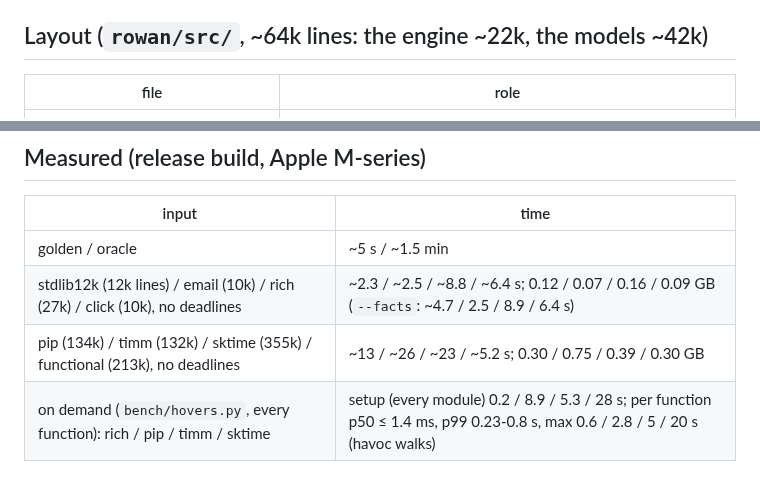
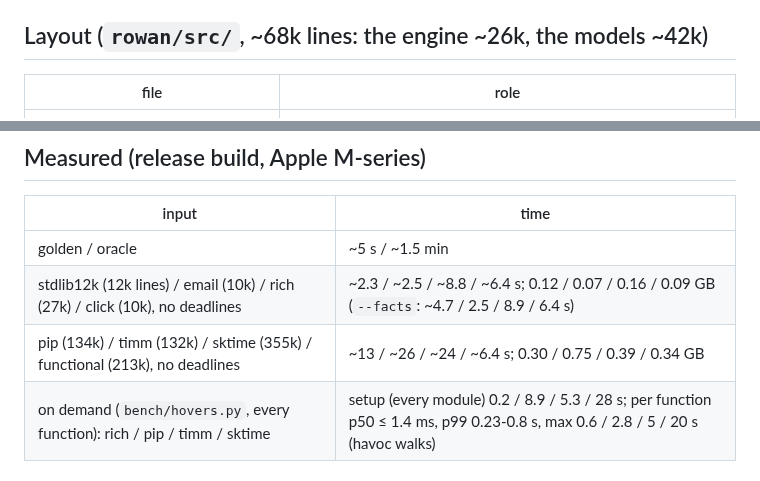
Before and after one commit to kaidaniel/rowan, a Markdown page: AGENTS.md, 2 parts joined by grey strips. GitHub-like rendering.

Commit message:
AGENTS.md: functional's time and memory after the return-self fix; line counts
Co-Authored-By: Claude Opus 5.5 <noreply@anthropic.com>

```diff
--- a/AGENTS.md
+++ b/AGENTS.md
@@ -163,7 +163,7 @@ torch and the benchmark (`bench.yml`, also the `budget=0` golden count), and a p
 * `ROWAN_LIMITS=budget=4096,ms=10000`: the only knobs (golden `#@limits` per case); `ROWAN_FOLLOW=pkg,…` is `--follow`; `ROWAN_TODO=check`.
   Profiles: the bench workflow's `perf` (`sample` hangs on macOS 27); time inside the guard (`.guard/run /usr/bin/time -l`).
 
-## Layout (`rowan/src/`, ~64k lines: the engine ~22k, the models ~42k)
+## Layout (`rowan/src/`, ~68k lines: the engine ~26k, the models ~42k)
 
 | file | role |
 | --- | --- |
@@ -191,7 +191,7 @@ torch and the benchmark (`bench.yml`, also the `budget=0` golden count), and a p
 | --- | --- |
 | golden / oracle | ~5 s / ~1.5 min |
 | stdlib12k (12k lines) / email (10k) / rich (27k) / click (10k), no deadlines | ~2.3 / ~2.5 / ~8.8 / ~6.4 s; 0.12 / 0.07 / 0.16 / 0.09 GB (`--facts`: ~4.7 / 2.5 / 8.9 / 6.4 s) |
-| pip (134k) / timm (132k) / sktime (355k) / functional (213k), no deadlines | ~13 / ~26 / ~23 / ~5.2 s; 0.30 / 0.75 / 0.39 / 0.30 GB |
+| pip (134k) / timm (132k) / sktime (355k) / functional (213k), no deadlines | ~13 / ~26 / ~24 / ~6.4 s; 0.30 / 0.75 / 0.39 / 0.34 GB |
 | on demand (`bench/hovers.py`, every function): rich / pip / timm / sktime | setup (every module) 0.2 / 8.9 / 5.3 / 28 s; per function p50 ≤ 1.4 ms, p99 0.23-0.8 s, max 0.6 / 2.8 / 5 / 20 s (havoc walks) |
 
 ## Known problems and next steps
```
